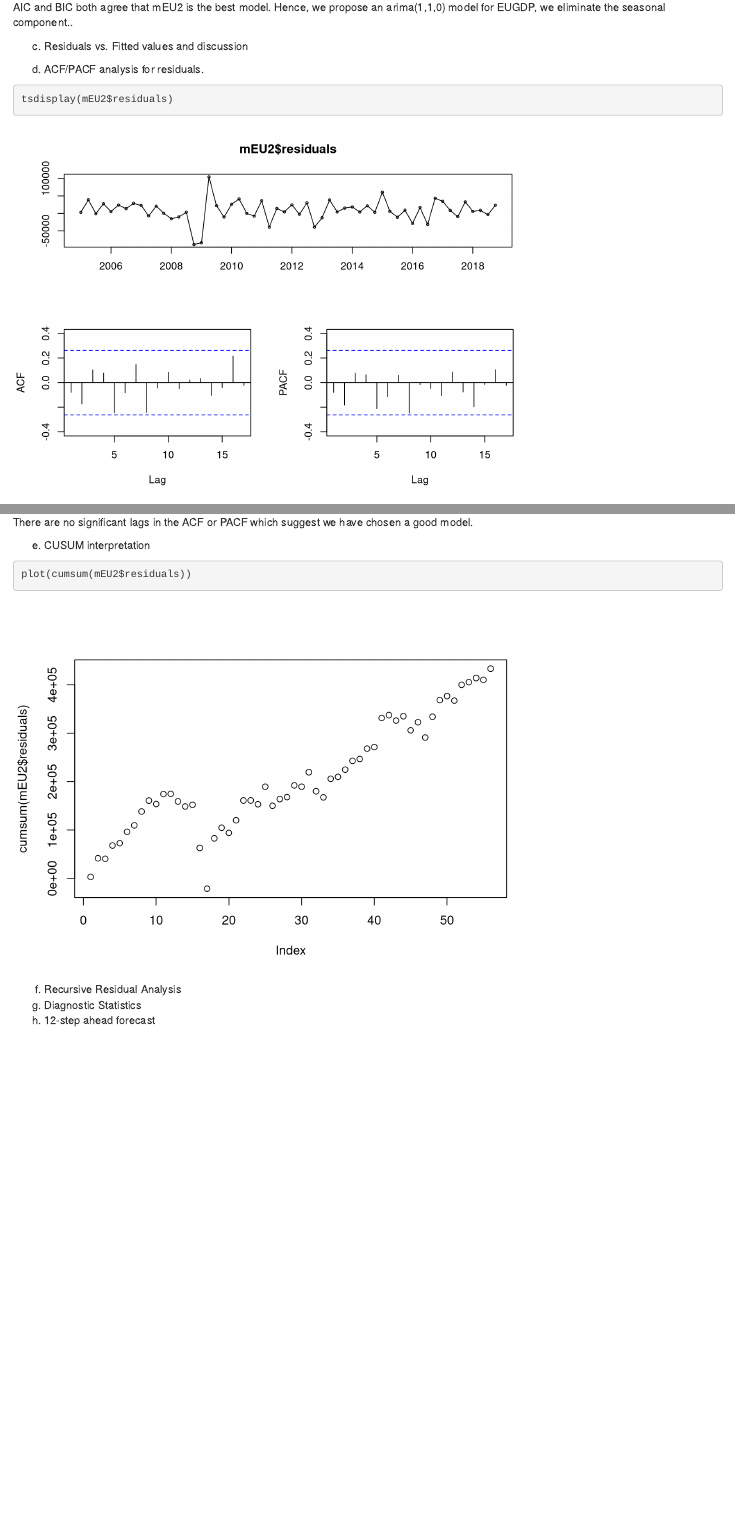
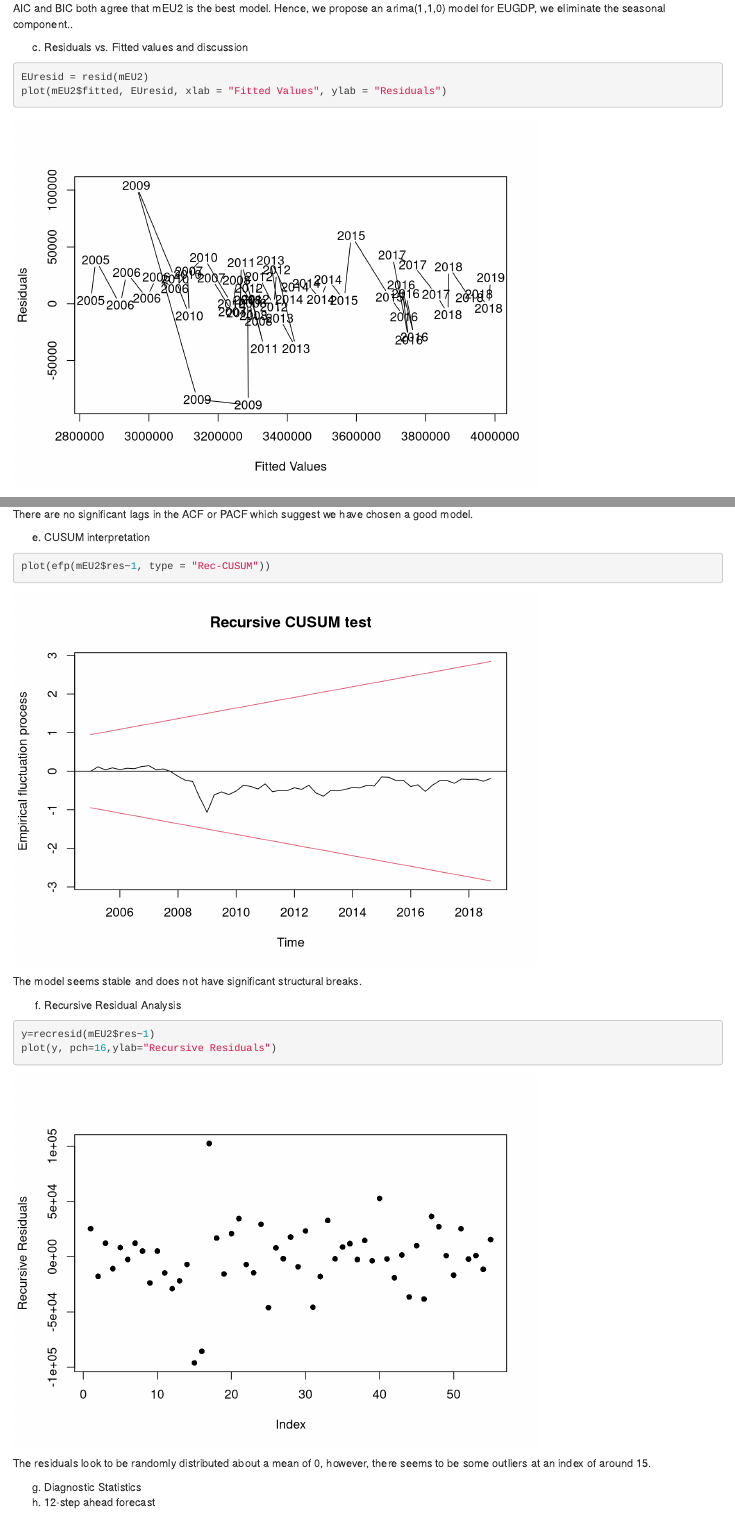
Before and after one commit to georgesip/ForecastingVar, an R Markdown document (MaltaVAR.Rmd): the page in a window 1100 px wide, from 6780 px down before the commit and from 7340 px down after it, so that both start at the same text, and a second part further down, joined at a grey line. Rendered offline with R 4.5, knitr and Pandoc, with nearby package versions; some code elsewhere in the file could not run offline.

Commit message:
Added more to EU section

````diff
--- a/MaltaVAR.Rmd
+++ b/MaltaVAR.Rmd
@@ -135,7 +137,8 @@ AIC and BIC both agree that mEU2 is the best model. Hence, we propose an arima(1
 
 (c) Residuals vs. Fitted values and discussion
 ```{r}
-
+EUresid = resid(mEU2)
+plot(mEU2$fitted, EUresid, xlab = "Fitted Values", ylab = "Residuals")
 ```
 
 (d) ACF/PACF analysis for residuals.
@@ -147,9 +151,17 @@ There are no significant lags in the ACF or PACF which suggest we have chosen a
 
 (e) CUSUM interpretation
 ```{r,}
-plot(cumsum(mEU2$residuals))
+plot(efp(mEU2$res~1, type = "Rec-CUSUM"))
 ```
+The model seems stable and does not have significant structural breaks.
+
 (f) Recursive Residual Analysis
+```{r}
+y=recresid(mEU2$res~1)
+plot(y, pch=16,ylab="Recursive Residuals")
+```
+The residuals look to be randomly distributed about a mean of 0, however, there seems to be some outliers at an index of around 15.
+
 (g) Diagnostic Statistics
 (h) 12-step ahead forecast
 
````
Also changed, not shown: MaltaVAR.Rmd (3 more changed lines).
